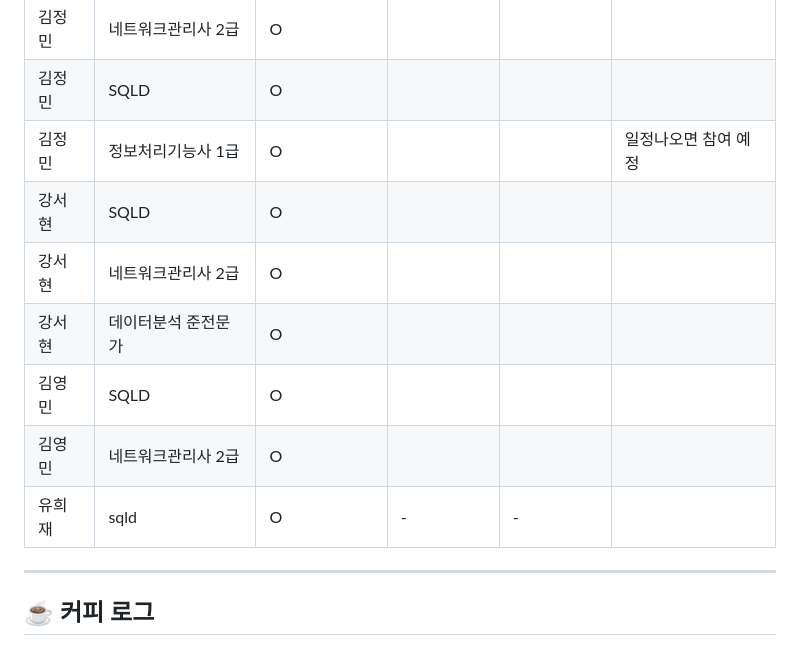
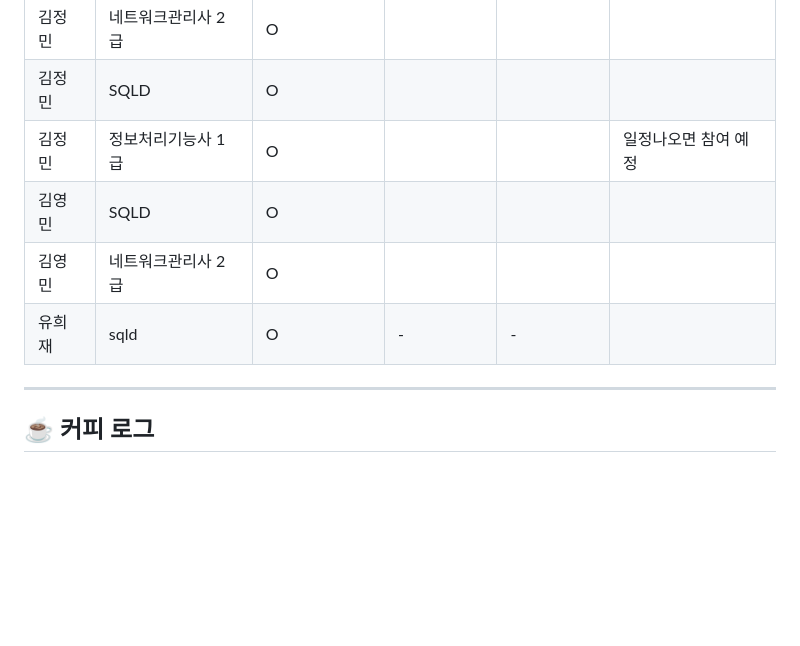
Before and after one commit to shgil0618-glitch/Bug-Hunters, a Markdown page: README.md, the part around the change. Rendered like a GitHub page; blank space fills up the shorter version.

```diff
--- a/README.md
+++ b/README.md
@@ -77,12 +77,9 @@
 |  김정민  | 네트워크관리사 2급   |    O       |  |    |                     |
 |  김정민  | SQLD   |    O        |  |    |                     |
 |  김정민  | 정보처리기능사 1급  |    O        |  |    |  일정나오면 참여 예정               |
-|  강서현  |  SQLD          | O |    |                     |
-|  강서현  | 네트워크관리사 2급           | O |    |                     |
-|  강서현  | 데이터분석 준전문가            | O |    |                     |
 |  김영민  |     SQLD        | O |    |                     |
 |  김영민  | 네트워크관리사 2급 | O |           |  |    |                     |
-| 유희재   | sqld | O               | -            | -            |  |
+|  유희재  | sqld | O               | -            | -            |  |
 
 ---
 
```
